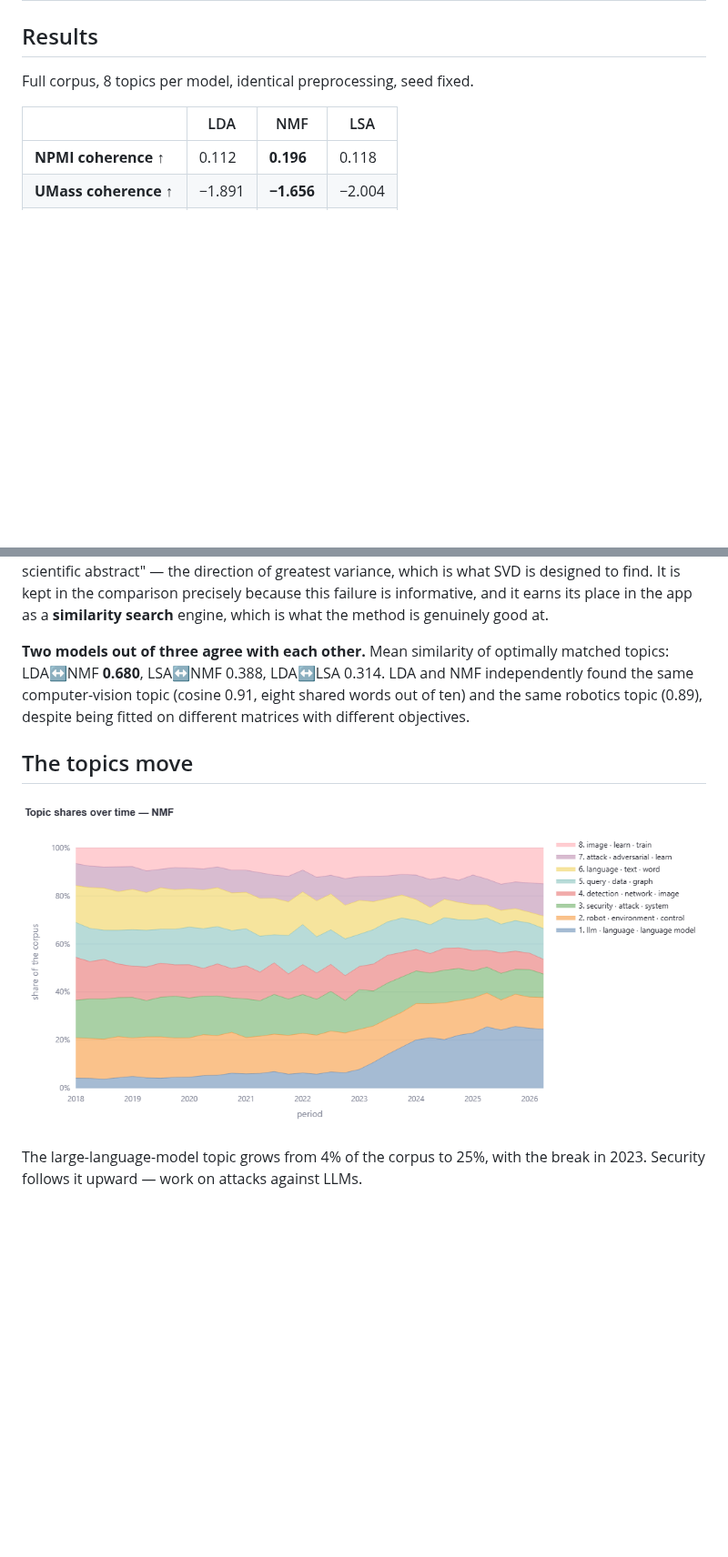
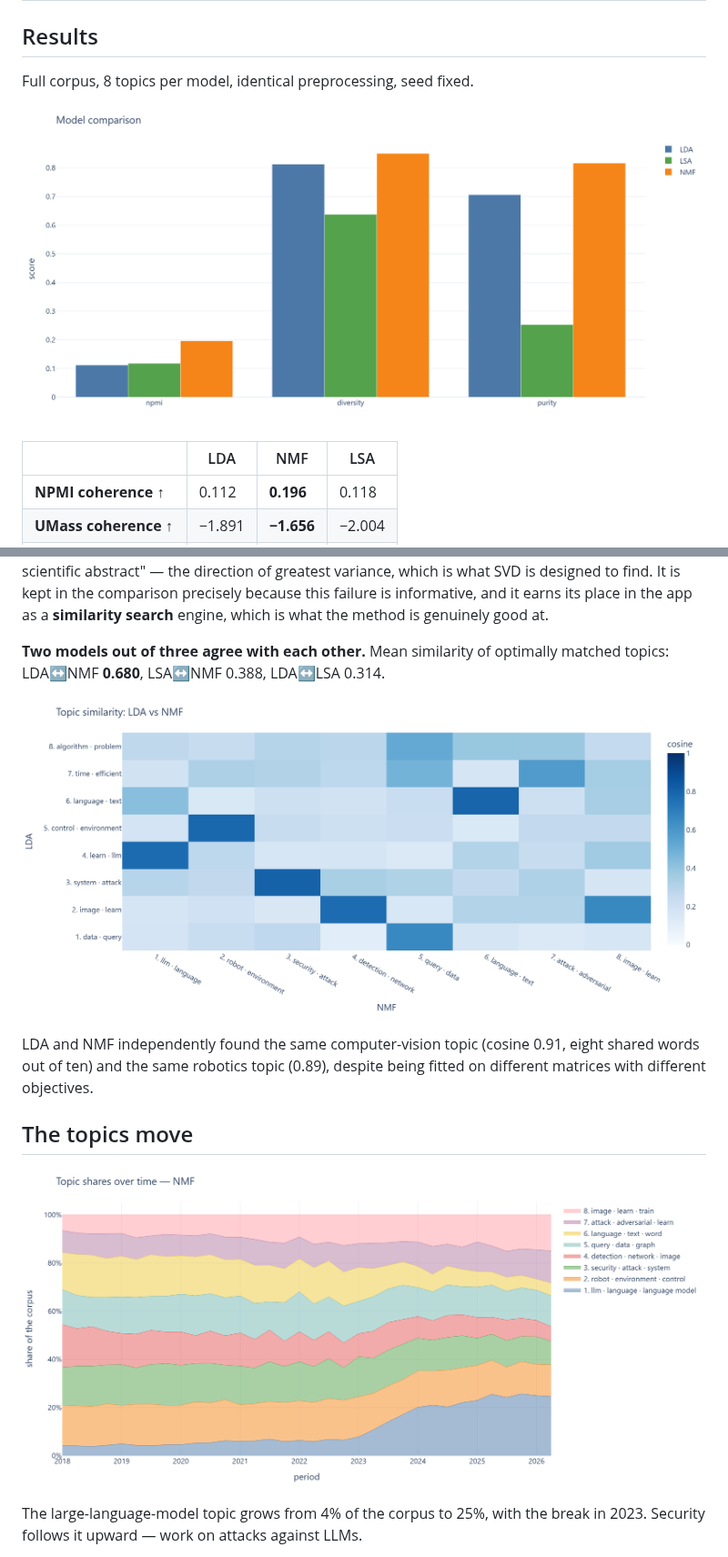
Before and after one commit to IlyaShaposhnikov/topic-lens, a Markdown page: README.md, 2 parts joined by grey strips. Shown at 91% size. Rendered like a GitHub page; pictures changed too: docs/images/metrics.png (added), docs/images/similarity-lda-nmf.png (added), docs/images/timeline-nmf.png; blank space fills up the shorter version.

```diff
--- a/README.md
+++ b/README.md
@@ -27,6 +27,8 @@ Most topic-modeling projects fit one model and print ten word lists. This one fi
 
 Full corpus, 8 topics per model, identical preprocessing, seed fixed.
 
+![Model comparison](docs/images/metrics.png)
+
 | | LDA | NMF | LSA |
 |---|---|---|---|
 | **NPMI coherence** ↑ | 0.112 | **0.196** | 0.118 |
@@ -42,7 +44,11 @@ Full corpus, 8 topics per model, identical preprocessing, seed fixed.
 
 **LSA is not a topic model, and the numbers say so plainly.** Purity of 0.253 sits barely above the 0.20 that random assignment gives on five balanced categories, and ARI of 0.004 means no agreement at all once chance is discounted. Its first component is not a topic but "the average scientific abstract" — the direction of greatest variance, which is what SVD is designed to find. It is kept in the comparison precisely because this failure is informative, and it earns its place in the app as a **similarity search** engine, which is what the method is genuinely good at.
 
-**Two models out of three agree with each other.** Mean similarity of optimally matched topics: LDA↔NMF **0.680**, LSA↔NMF 0.388, LDA↔LSA 0.314. LDA and NMF independently found the same computer-vision topic (cosine 0.91, eight shared words out of ten) and the same robotics topic (0.89), despite being fitted on different matrices with different objectives.
+**Two models out of three agree with each other.** Mean similarity of optimally matched topics: LDA↔NMF **0.680**, LSA↔NMF 0.388, LDA↔LSA 0.314.
+
+![Topic similarity between LDA and NMF](docs/images/similarity-lda-nmf.png)
+
+LDA and NMF independently found the same computer-vision topic (cosine 0.91, eight shared words out of ten) and the same robotics topic (0.89), despite being fitted on different matrices with different objectives.
 
 ## The topics move
 
```
Also changed, not shown: other parts of README.md (+6 -0 lines), README.ru.md (+14 -2 lines), docs/DATA_GUIDE.md (+3 -1 lines), docs/images/topic-map.png (added), docs/images/topic-words-nmf.png (added), 4 other files.
